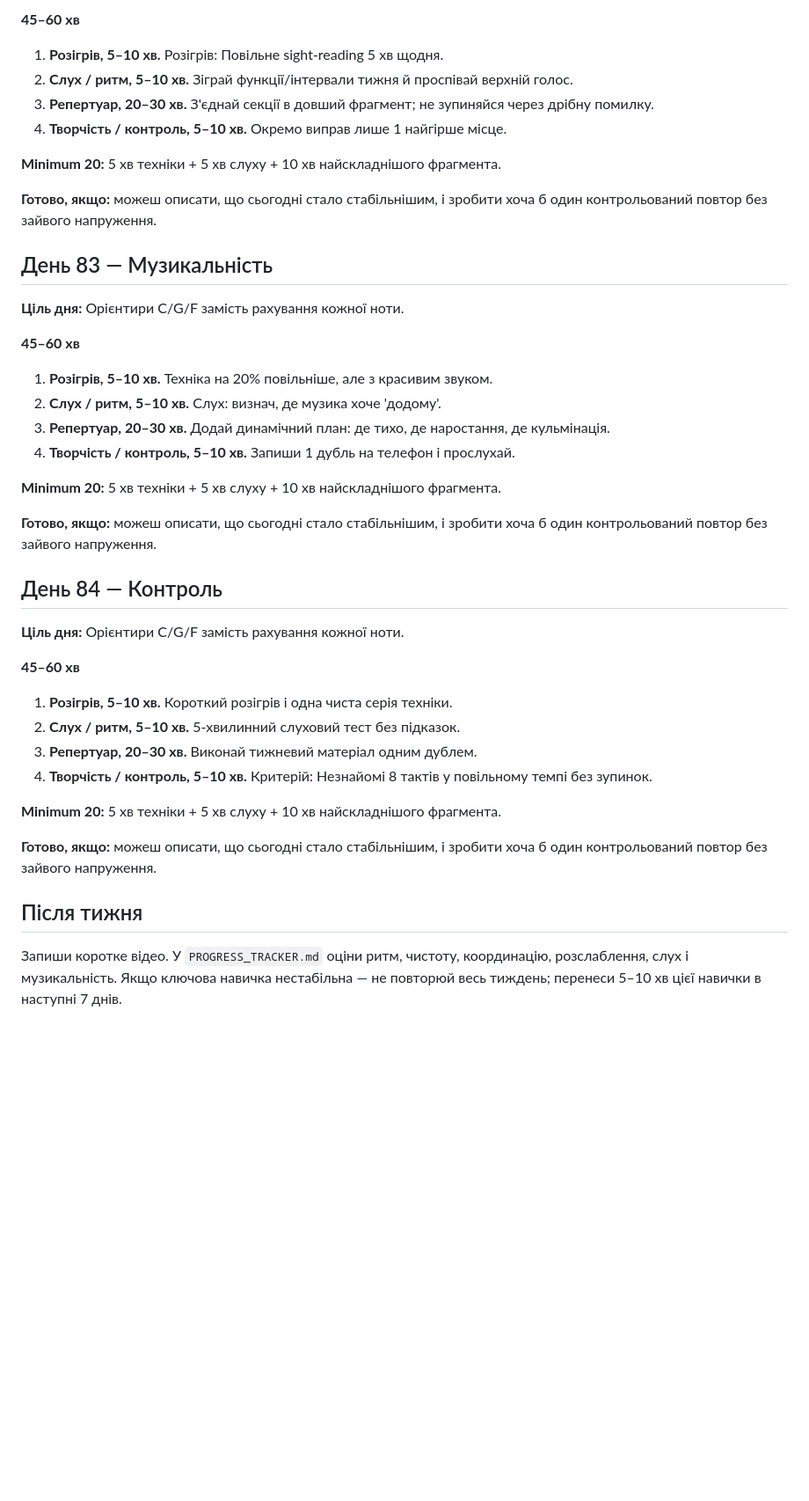
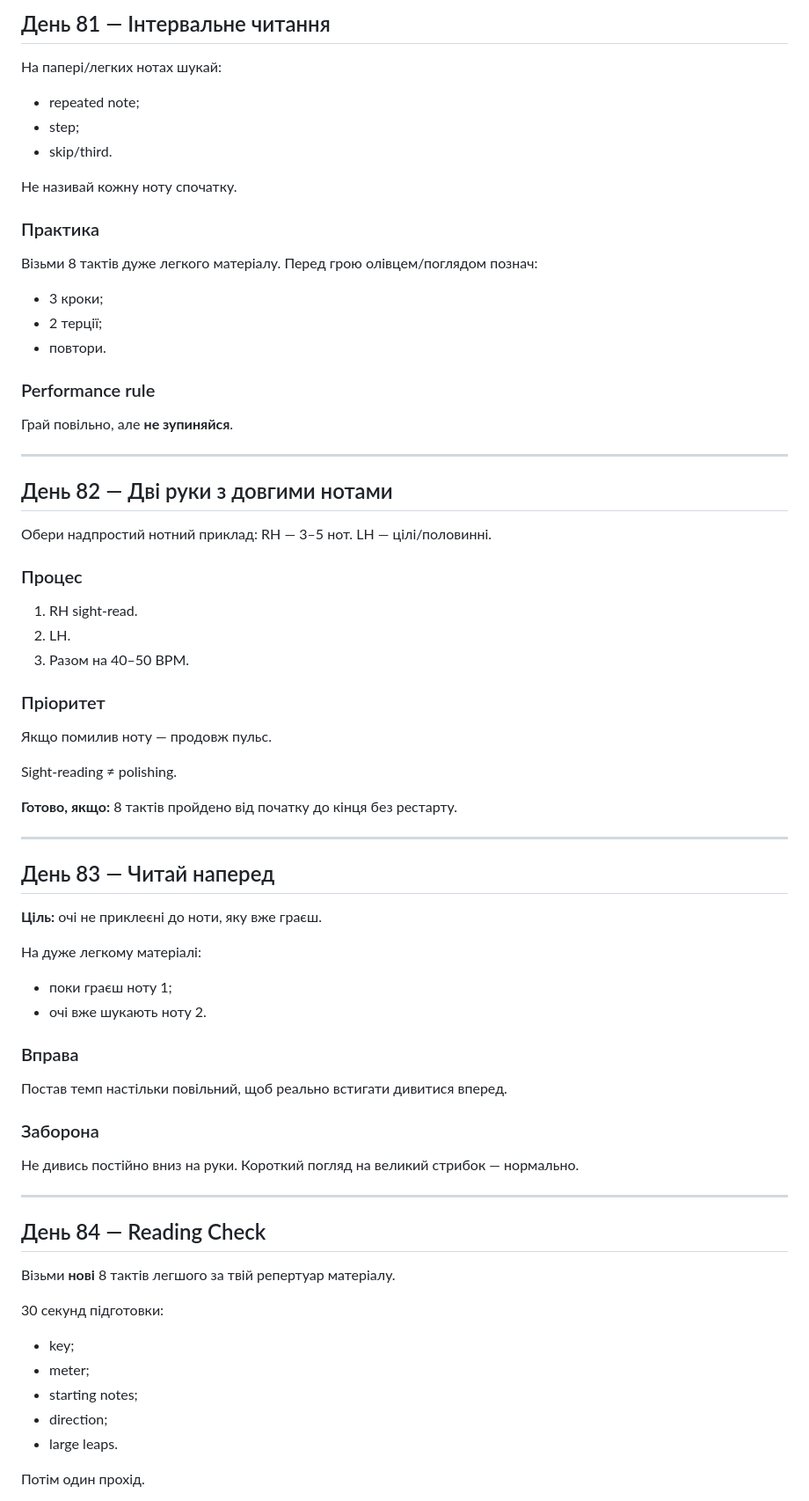
Before and after one commit to gnvovbbb/piano-365, a Markdown page: course/week-12.md, the part around one of its changes. Shown at 88% size. GitHub-like rendering; blank space fills up the shorter version.

```diff
--- a/course/week-12.md
+++ b/course/week-12.md
@@ -73,41 +75,72 @@
 
-**45–60 хв**
-1. **Розігрів, 5–10 хв.** Розігрів: Повільне sight-reading 5 хв щодня.
-2. **Слух / ритм, 5–10 хв.** Зіграй функції/інтервали тижня й проспівай верхній голос.
-3. **Репертуар, 20–30 хв.** З'єднай секції в довший фрагмент; не зупиняйся через дрібну помилку.
-4. **Творчість / контроль, 5–10 хв.** Окремо виправ лише 1 найгірше місце.
+## День 81 — Інтервальне читання
 
-**Minimum 20:** 5 хв техніки + 5 хв слуху + 10 хв найскладнішого фрагмента.
+На папері/легких нотах шукай:
+- repeated note;
+- step;
+- skip/third.
 
-**Готово, якщо:** можеш описати, що сьогодні стало стабільнішим, і зробити хоча б один контрольований повтор без зайвого напруження.
+Не називай кожну ноту спочатку.
 
-## День 83 — Музикальність
+### Практика
+Візьми 8 тактів дуже легкого матеріалу.
+Перед грою олівцем/поглядом познач:
+- 3 кроки;
+- 2 терції;
+- повтори.
 
-**Ціль дня:** Орієнтири C/G/F замість рахування кожної ноти.
+### Performance rule
+Грай повільно, але **не зупиняйся**.
 
-**45–60 хв**
-1. **Розігрів, 5–10 хв.** Техніка на 20% повільніше, але з красивим звуком.
-2. **Слух / ритм, 5–10 хв.** Слух: визнач, де музика хоче 'додому'.
-3. **Репертуар, 20–30 хв.** Додай динамічний план: де тихо, де наростання, де кульмінація.
-4. **Творчість / контроль, 5–10 хв.** Запиши 1 дубль на телефон і прослухай.
+---
 
-**Minimum 20:** 5 хв техніки + 5 хв слуху + 10 хв найскладнішого фрагмента.
+## День 82 — Дві руки з довгими нотами
 
-**Готово, якщо:** можеш описати, що сьогодні стало стабільнішим, і зробити хоча б один контрольований повтор без зайвого напруження.
+Обери надпростий нотний приклад:
+RH — 3–5 нот.
+LH — цілі/половинні.
 
-## День 84 — Контроль
+### Процес
+1. RH sight-read.
+2. LH.
+3. Разом на 40–50 BPM.
 
-**Ціль дня:** Орієнтири C/G/F замість рахування кожної ноти.
+### Пріоритет
+Якщо помилив ноту — продовж пульс.
 
-**45–60 хв**
-1. **Розігрів, 5–10 хв.** Короткий розігрів і одна чиста серія техніки.
-2. **Слух / ритм, 5–10 хв.** 5-хвилинний слуховий тест без підказок.
-3. **Репертуар, 20–30 хв.** Виконай тижневий матеріал одним дублем.
-4. **Творчість / контроль, 5–10 хв.** Критерій: Незнайомі 8 тактів у повільному темпі без зупинок.
+Sight-reading ≠ polishing.
 
-**Minimum 20:** 5 хв техніки + 5 хв слуху + 10 хв найскладнішого фрагмента.
+**Готово, якщо:** 8 тактів пройдено від початку до кінця без рестарту.
 
-**Готово, якщо:** можеш описати, що сьогодні стало стабільнішим, і зробити хоча б один контрольований повтор без зайвого напруження.
+---
 
-## Після тижня
-Запиши коротке відео. У `PROGRESS_TRACKER.md` оціни ритм, чистоту, координацію, розслаблення, слух і музикальність. Якщо ключова навичка нестабільна — не повторюй весь тиждень; перенеси 5–10 хв цієї навички в наступні 7 днів.
+## День 83 — Читай наперед
+
+**Ціль:** очі не приклеєні до ноти, яку вже граєш.
+
+На дуже легкому матеріалі:
+- поки граєш ноту 1;
+- очі вже шукають ноту 2.
+
+### Вправа
+Постав темп настільки повільний, щоб реально встигати дивитися вперед.
+
+### Заборона
+Не дивись постійно вниз на руки.
+Короткий погляд на великий стрибок — нормально.
+
+---
+
+## День 84 — Reading Check
+
+Візьми **нові** 8 тактів легшого за твій репертуар матеріалу.
+
+30 секунд підготовки:
+- key;
+- meter;
+- starting notes;
+- direction;
+- large leaps.
+
+Потім один прохід.
+
```
Also changed, not shown: other parts of course/week-12.md (+59 -45 lines).
